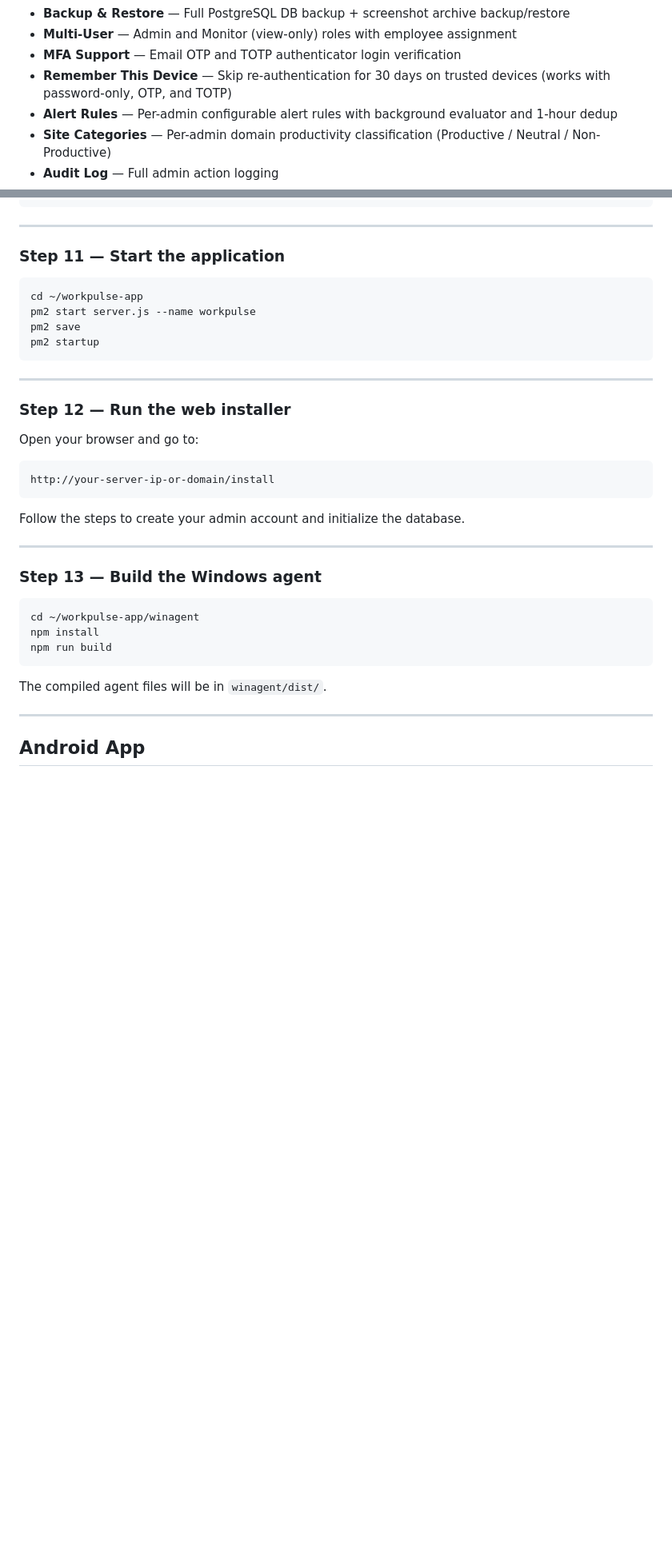
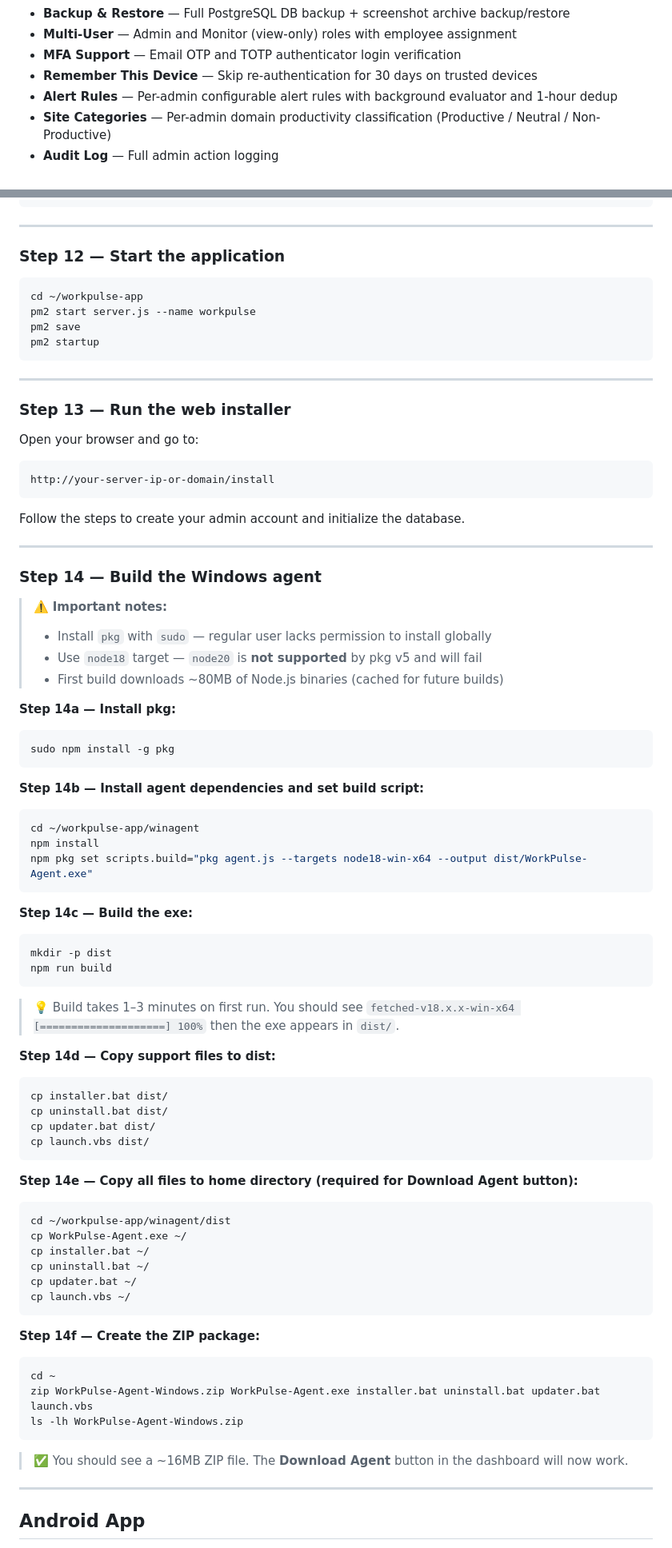
Before and after one commit to naveenyamf/WorkPulse, a Markdown page: README.md, 2 parts joined by grey strips. Shown at 80% size. Rendered like a GitHub page; blank space fills up the shorter version.

````diff
--- a/README.md
+++ b/README.md
@@ -22,7 +22,7 @@
 - **Backup & Restore** — Full PostgreSQL DB backup + screenshot archive backup/restore
 - **Multi-User** — Admin and Monitor (view-only) roles with employee assignment
 - **MFA Support** — Email OTP and TOTP authenticator login verification
-- **Remember This Device** — Skip re-authentication for 30 days on trusted devices (works with password-only, OTP, and TOTP)
+- **Remember This Device** — Skip re-authentication for 30 days on trusted devices
 - **Alert Rules** — Per-admin configurable alert rules with background evaluator and 1-hour dedup
 - **Site Categories** — Per-admin domain productivity classification (Productive / Neutral / Non-Productive)
 - **Audit Log** — Full admin action logging
@@ -243,7 +253,7 @@ sudo systemctl reload nginx
 
 ---
 
-### Step 11 — Start the application
+### Step 12 — Start the application
 
 ```bash
 cd ~/workpulse-app
@@ -254,7 +264,7 @@ pm2 startup
 
 ---
 
-### Step 12 — Run the web installer
+### Step 13 — Run the web installer
 
 Open your browser and go to:
 ```
@@ -265,15 +275,59 @@ Follow the steps to create your admin account and initialize the database.
 
 ---
 
-### Step 13 — Build the Windows agent
+### Step 14 — Build the Windows agent
 
+> ⚠️ **Important notes:**
+> - Install `pkg` with `sudo` — regular user lacks permission to install globally
+> - Use `node18` target — `node20` is **not supported** by pkg v5 and will fail
+> - First build downloads ~80MB of Node.js binaries (cached for future builds)
+
+**Step 14a — Install pkg:**
+```bash
+sudo npm install -g pkg
+```
+
+**Step 14b — Install agent dependencies and set build script:**
 ```bash
 cd ~/workpulse-app/winagent
 npm install
+npm pkg set scripts.build="pkg agent.js --targets node18-win-x64 --output dist/WorkPulse-Agent.exe"
+```
+
+**Step 14c — Build the exe:**
+```bash
+mkdir -p dist
 npm run build
 ```
 
-The compiled agent files will be in `winagent/dist/`.
+> 💡 Build takes 1–3 minutes on first run. You should see `fetched-v18.x.x-win-x64 [====================] 100%` then the exe appears in `dist/`.
+
+**Step 14d — Copy support files to dist:**
+```bash
+cp installer.bat dist/
+cp uninstall.bat dist/
+cp updater.bat dist/
+cp launch.vbs dist/
+```
+
+**Step 14e — Copy all files to home directory (required for Download Agent button):**
+```bash
+cd ~/workpulse-app/winagent/dist
+cp WorkPulse-Agent.exe ~/
+cp installer.bat ~/
+cp uninstall.bat ~/
+cp updater.bat ~/
+cp launch.vbs ~/
+```
+
+**Step 14f — Create the ZIP package:**
+```bash
+cd ~
+zip WorkPulse-Agent-Windows.zip WorkPulse-Agent.exe installer.bat uninstall.bat updater.bat launch.vbs
+ls -lh WorkPulse-Agent-Windows.zip
+```
+
+> ✅ You should see a ~16MB ZIP file. The **Download Agent** button in the dashboard will now work.
 
 ---
 
````
Also changed, not shown: other parts of README.md (+87 -54 lines).
